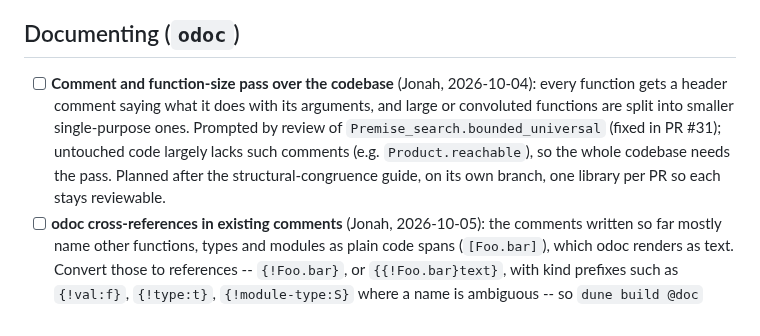
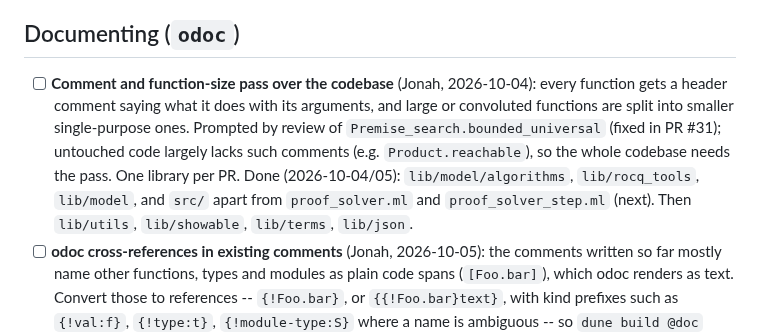
Before and after one commit to dcastrop/mebi_plugin, a Markdown page: TODO.md, the part around the change. Drawn GitHub-style.

Commit message:
docs(TODO): documentation pass progress
Co-Authored-By: Claude Opus 5.5 <noreply@anthropic.com>

```diff
--- a/TODO.md
+++ b/TODO.md
@@ -27,7 +27,7 @@
 - [x] ~~Solve both directions in main bisimilarity proof~~ -- **closed 2026-10-04** as covered: `weak_bisimilar` (`theories/Bisimilarity.v`) is one coinductive relation proved in both directions by one `MeBi Sim` proof (since 2026-10-02; `examples/Bisimilarity/**/PluginProofs.v` end with such proofs). No separate command is planned.
 
 ## Documenting (`odoc`)
-- [ ] **Comment and function-size pass over the codebase** (Jonah, 2026-10-04): every function gets a header comment saying what it does with its arguments, and large or convoluted functions are split into smaller single-purpose ones. Prompted by review of `Premise_search.bounded_universal` (fixed in PR #31); untouched code largely lacks such comments (e.g. `Product.reachable`), so the whole codebase needs the pass. Planned after the structural-congruence guide, on its own branch, one library per PR so each stays reviewable.
+- [ ] **Comment and function-size pass over the codebase** (Jonah, 2026-10-04): every function gets a header comment saying what it does with its arguments, and large or convoluted functions are split into smaller single-purpose ones. Prompted by review of `Premise_search.bounded_universal` (fixed in PR #31); untouched code largely lacks such comments (e.g. `Product.reachable`), so the whole codebase needs the pass. One library per PR. Done (2026-10-04/05): `lib/model/algorithms`, `lib/rocq_tools`, `lib/model`, and `src/` apart from `proof_solver.ml` and `proof_solver_step.ml` (next). Then `lib/utils`, `lib/showable`, `lib/terms`, `lib/json`.
 - [ ] **odoc cross-references in existing comments** (Jonah, 2026-10-05): the comments written so far mostly name other functions, types and modules as plain code spans (`[Foo.bar]`), which odoc renders as text. Convert those to references -- `{!Foo.bar}`, or `{{!Foo.bar}text}`, with kind prefixes such as `{!val:f}`, `{!type:t}`, `{!module-type:S}` where a name is ambiguous -- so `dune build @doc` gives an interlinked site. A quick mechanical pass, library by library; comments written from now on use references already. Check it with `dune build @doc` (`odoc` joins the dev setup in PR #41): a reference odoc cannot resolve is only a warning. Baseline on 2026-10-05: 702 warnings, mostly stale references from before the component collapse (`Model.S.States.t`, `Model.S.Labels.t`, ... -- now `State.Set`, `Label.Set`) and stdlib names (`Not_found`, `Stdlib.Hashtbl.find`) that do not resolve without the stdlib's docs; ambiguous names need a kind (`partition`: `type-partition` or `val-partition`).
 - [x] `lib/model/...` -- every interface has doc comments (2026-10-01; `Bisimilarity` and `Minimization` were the gaps). Not yet rendered: `odoc` is not installed in the local switch.
   - [x] `lib/model/`
```
